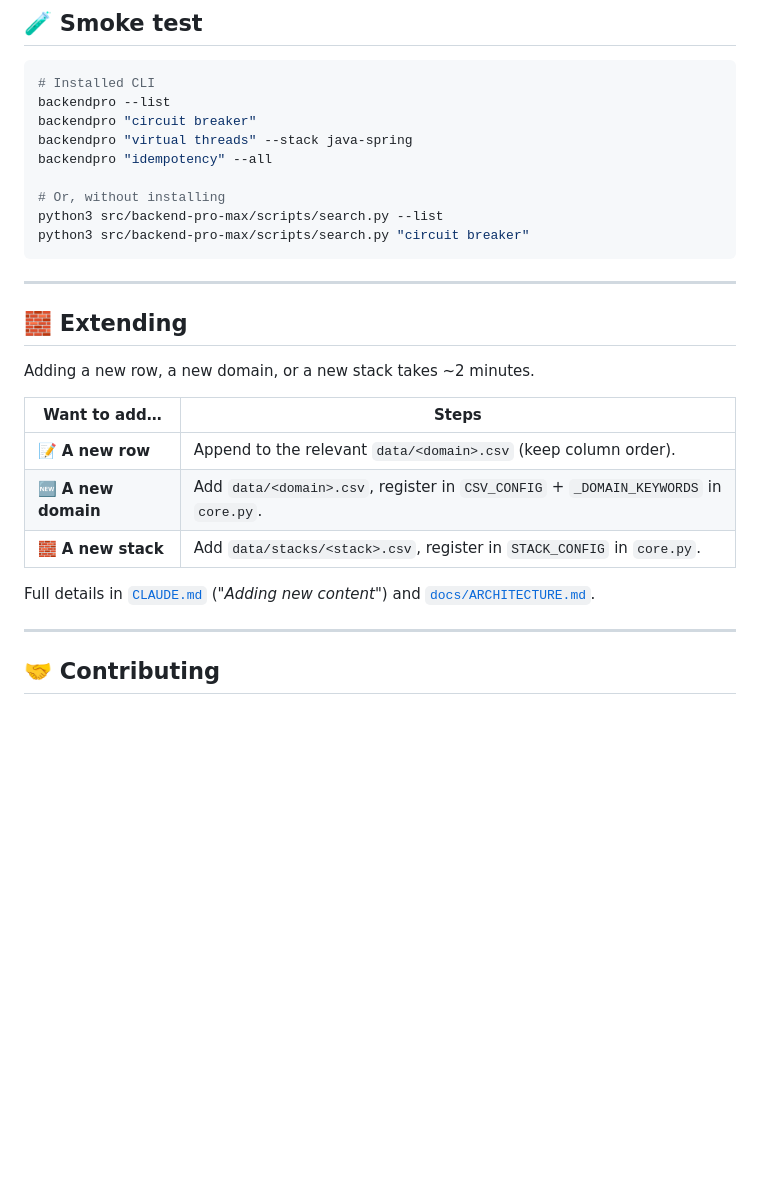
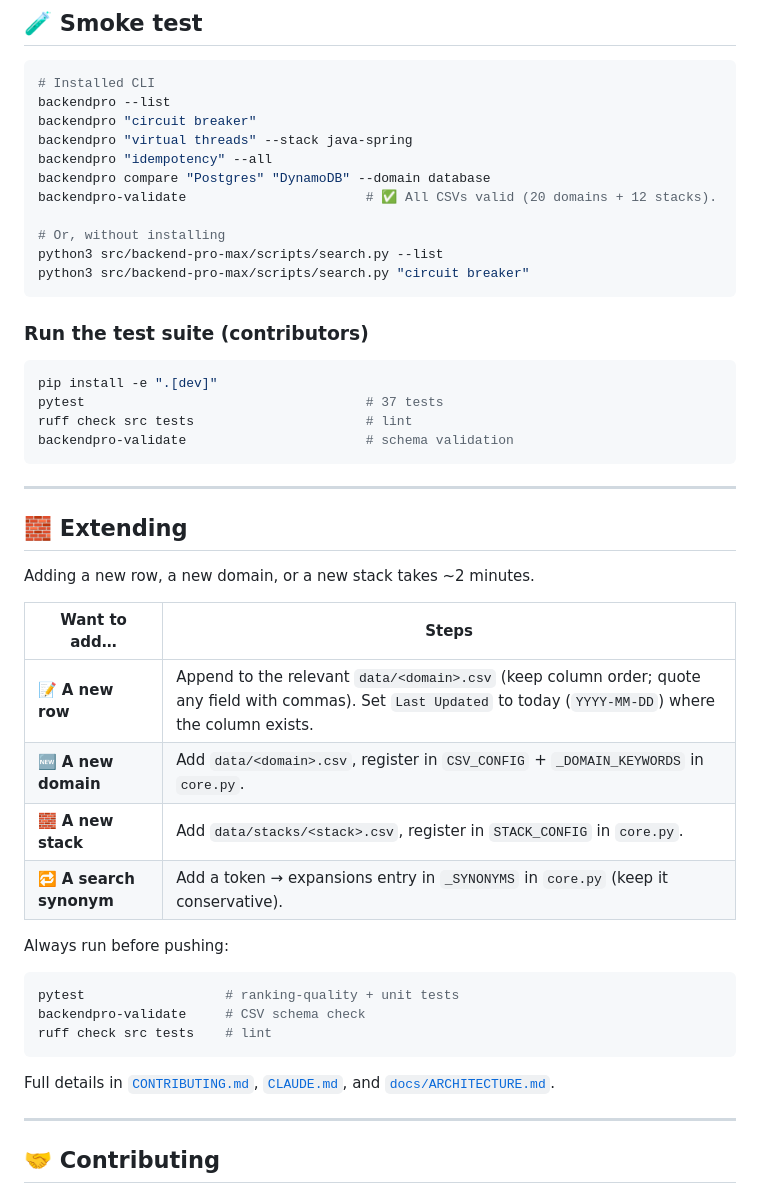
Before and after one commit to shashankswe2020-ux/backend-pro-max-skill, a Markdown page: README.md, the part around one of its changes. Rendered like a GitHub page; blank space fills up the shorter version.

````diff
--- a/README.md
+++ b/README.md
@@ -332,10 +346,21 @@ backendpro --list
 backendpro "circuit breaker"
 backendpro "virtual threads" --stack java-spring
 backendpro "idempotency" --all
+backendpro compare "Postgres" "DynamoDB" --domain database
+backendpro-validate                       # ✅ All CSVs valid (20 domains + 12 stacks).
 
 # Or, without installing
 python3 src/backend-pro-max/scripts/search.py --list
 python3 src/backend-pro-max/scripts/search.py "circuit breaker"
+```
+
+### Run the test suite (contributors)
+
+```bash
+pip install -e ".[dev]"
+pytest                                    # 37 tests
+ruff check src tests                      # lint
+backendpro-validate                       # schema validation
 ```
 
 ---
@@ -346,11 +371,20 @@ Adding a new row, a new domain, or a new stack takes ~2 minutes.
 
 | Want to add…       | Steps                                                                 |
 |--------------------|-----------------------------------------------------------------------|
-| 📝 **A new row**       | Append to the relevant `data/<domain>.csv` (keep column order).       |
+| 📝 **A new row**       | Append to the relevant `data/<domain>.csv` (keep column order; quote any field with commas). Set `Last Updated` to today (`YYYY-MM-DD`) where the column exists. |
 | 🆕 **A new domain**    | Add `data/<domain>.csv`, register in `CSV_CONFIG` + `_DOMAIN_KEYWORDS` in `core.py`. |
 | 🧱 **A new stack**     | Add `data/stacks/<stack>.csv`, register in `STACK_CONFIG` in `core.py`. |
+| 🔁 **A search synonym** | Add a token → expansions entry in `_SYNONYMS` in `core.py` (keep it conservative). |
 
-Full details in [`CLAUDE.md`](CLAUDE.md) (*"Adding new content"*) and
+Always run before pushing:
+
+```bash
+pytest                  # ranking-quality + unit tests
+backendpro-validate     # CSV schema check
+ruff check src tests    # lint
+```
+
+Full details in [`CONTRIBUTING.md`](CONTRIBUTING.md), [`CLAUDE.md`](CLAUDE.md), and
 [`docs/ARCHITECTURE.md`](docs/ARCHITECTURE.md).
 
 ---
````
Also changed, not shown: other parts of README.md (+16 -2 lines).
